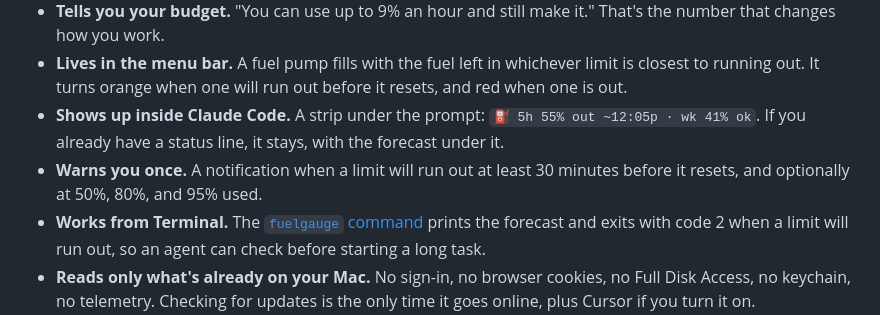
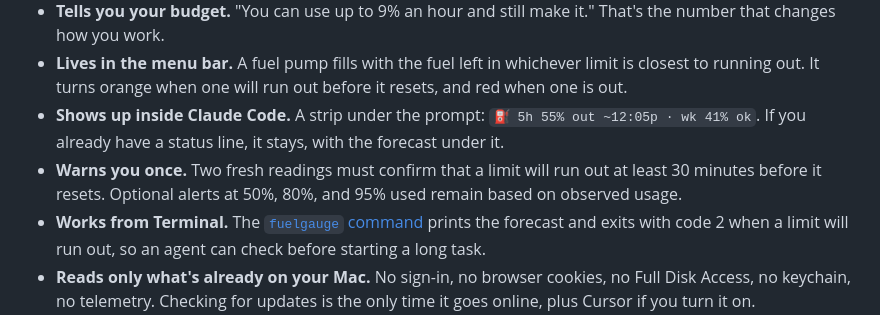
Before and after one commit to coreyhaines31/fuelgauge, a Markdown page: README.md, the part around the change. Rendered like a GitHub page.

Commit message:
Document forecast warning confirmation and expiry

```diff
--- a/README.md
+++ b/README.md
@@ -39,7 +39,7 @@ It's free, the source is on GitHub, and your usage never leaves your Mac.
 - **Tells you your budget.** "You can use up to 9% an hour and still make it." That's the number that changes how you work.
 - **Lives in the menu bar.** A fuel pump fills with the fuel left in whichever limit is closest to running out. It turns orange when one will run out before it resets, and red when one is out.
 - **Shows up inside Claude Code.** A strip under the prompt: `⛽ 5h 55% out ~12:05p · wk 41% ok`. If you already have a status line, it stays, with the forecast under it.
-- **Warns you once.** A notification when a limit will run out at least 30 minutes before it resets, and optionally at 50%, 80%, and 95% used.
+- **Warns you once.** Two fresh readings must confirm that a limit will run out at least 30 minutes before it resets. Optional alerts at 50%, 80%, and 95% used remain based on observed usage.
 - **Works from Terminal.** The [`fuelgauge` command](#command-line) prints the forecast and exits with code 2 when a limit will run out, so an agent can check before starting a long task.
 - **Reads only what's already on your Mac.** No sign-in, no browser cookies, no Full Disk Access, no keychain, no telemetry. Checking for updates is the only time it goes online, plus Cursor if you turn it on.
 
```
Also changed, not shown: docs/forecasting.md (+10 -0 lines).
